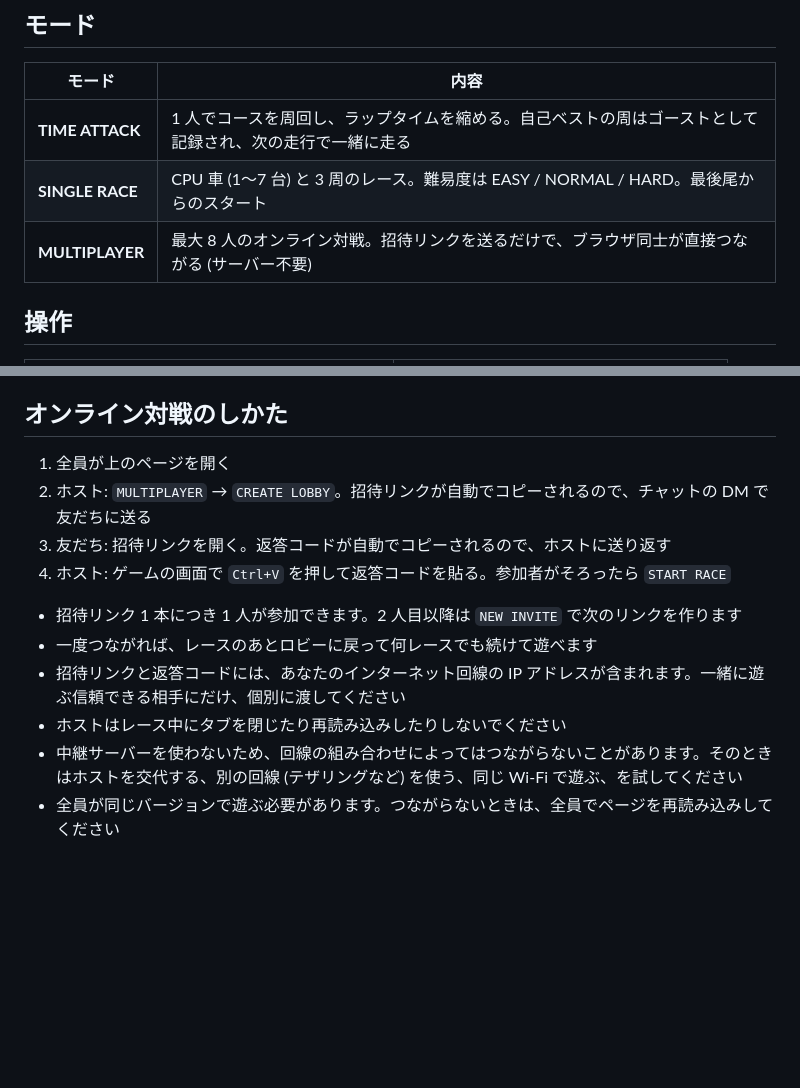
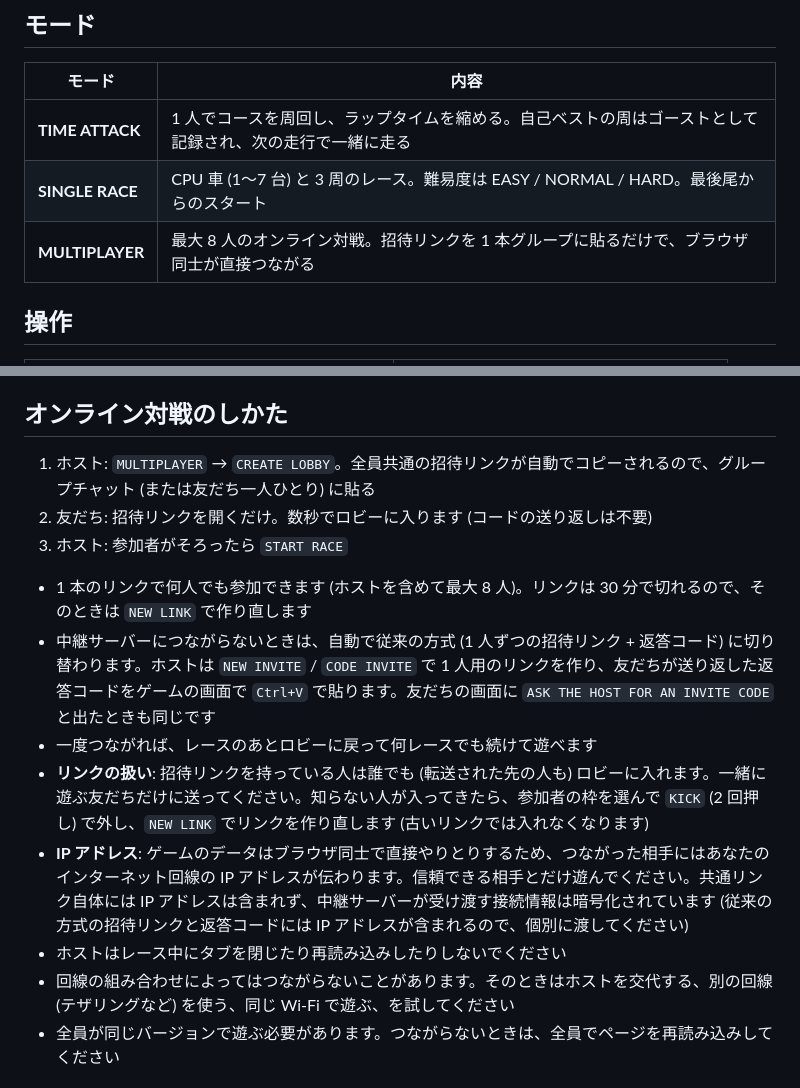
Before and after one commit to KaseliaePenguin/pix-lights-out, a Markdown page: README.md, 2 parts joined by grey strips. Drawn GitHub-style; blank space fills up the shorter version.

Commit message:
Describe the shared-link online flow in README and network spec
Co-Authored-By: Claude Opus 5.5 <noreply@anthropic.com>

```diff
--- a/README.md
+++ b/README.md
@@ -18,7 +18,7 @@
 | --- | --- |
 | **TIME ATTACK** | 1 人でコースを周回し、ラップタイムを縮める。自己ベストの周はゴーストとして記録され、次の走行で一緒に走る |
 | **SINGLE RACE** | CPU 車 (1〜7 台) と 3 周のレース。難易度は EASY / NORMAL / HARD。最後尾からのスタート |
-| **MULTIPLAYER** | 最大 8 人のオンライン対戦。招待リンクを送るだけで、ブラウザ同士が直接つながる (サーバー不要) |
+| **MULTIPLAYER** | 最大 8 人のオンライン対戦。招待リンクを 1 本グループに貼るだけで、ブラウザ同士が直接つながる |
 
 ## 操作
 
@@ -44,16 +44,17 @@
 
 ## オンライン対戦のしかた
 
-1. 全員が上のページを開く
-2. ホスト: `MULTIPLAYER` → `CREATE LOBBY`。招待リンクが自動でコピーされるので、チャットの DM で友だちに送る
-3. 友だち: 招待リンクを開く。返答コードが自動でコピーされるので、ホストに送り返す
-4. ホスト: ゲームの画面で `Ctrl+V` を押して返答コードを貼る。参加者がそろったら `START RACE`
+1. ホスト: `MULTIPLAYER` → `CREATE LOBBY`。全員共通の招待リンクが自動でコピーされるので、グループチャット (または友だち一人ひとり) に貼る
+2. 友だち: 招待リンクを開くだけ。数秒でロビーに入ります (コードの送り返しは不要)
+3. ホスト: 参加者がそろったら `START RACE`
 
-- 招待リンク 1 本につき 1 人が参加できます。2 人目以降は `NEW INVITE` で次のリンクを作ります
+- 1 本のリンクで何人でも参加できます (ホストを含めて最大 8 人)。リンクは 30 分で切れるので、そのときは `NEW LINK` で作り直します
+- 中継サーバーにつながらないときは、自動で従来の方式 (1 人ずつの招待リンク + 返答コード) に切り替わります。ホストは `NEW INVITE` / `CODE INVITE` で 1 人用のリンクを作り、友だちが送り返した返答コードをゲームの画面で `Ctrl+V` で貼ります。友だちの画面に `ASK THE HOST FOR AN INVITE CODE` と出たときも同じです
 - 一度つながれば、レースのあとロビーに戻って何レースでも続けて遊べます
-- 招待リンクと返答コードには、あなたのインターネット回線の IP アドレスが含まれます。一緒に遊ぶ信頼できる相手にだけ、個別に渡してください
+- **リンクの扱い**: 招待リンクを持っている人は誰でも (転送された先の人も) ロビーに入れます。一緒に遊ぶ友だちだけに送ってください。知らない人が入ってきたら、参加者の枠を選んで `KICK` (2 回押し) で外し、`NEW LINK` でリンクを作り直します (古いリンクでは入れなくなります)
+- **IP アドレス**: ゲームのデータはブラウザ同士で直接やりとりするため、つながった相手にはあなたのインターネット回線の IP アドレスが伝わります。信頼できる相手とだけ遊んでください。共通リンク自体には IP アドレスは含まれず、中継サーバーが受け渡す接続情報は暗号化されています (従来の方式の招待リンクと返答コードには IP アドレスが含まれるので、個別に渡してください)
 - ホストはレース中にタブを閉じたり再読み込みしたりしないでください
-- 中継サーバーを使わないため、回線の組み合わせによってはつながらないことがあります。そのときはホストを交代する、別の回線 (テザリングなど) を使う、同じ Wi-Fi で遊ぶ、を試してください
+- 回線の組み合わせによってはつながらないことがあります。そのときはホストを交代する、別の回線 (テザリングなど) を使う、同じ Wi-Fi で遊ぶ、を試してください
 - 全員が同じバージョンで遊ぶ必要があります。つながらないときは、全員でページを再読み込みしてください
 
 ## 開発者向け
```
Also changed, not shown: docs/design/network.md (+6 -1 lines).
